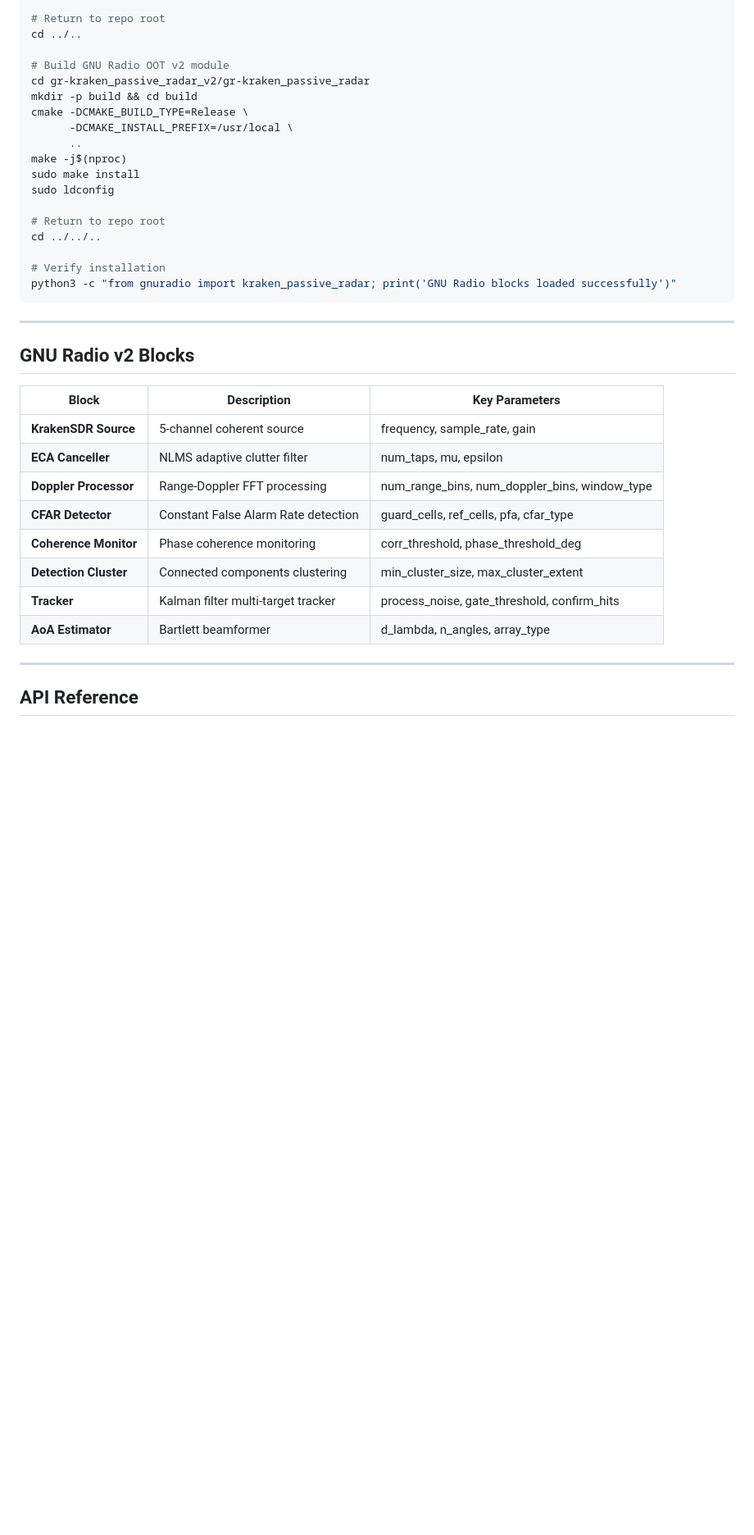
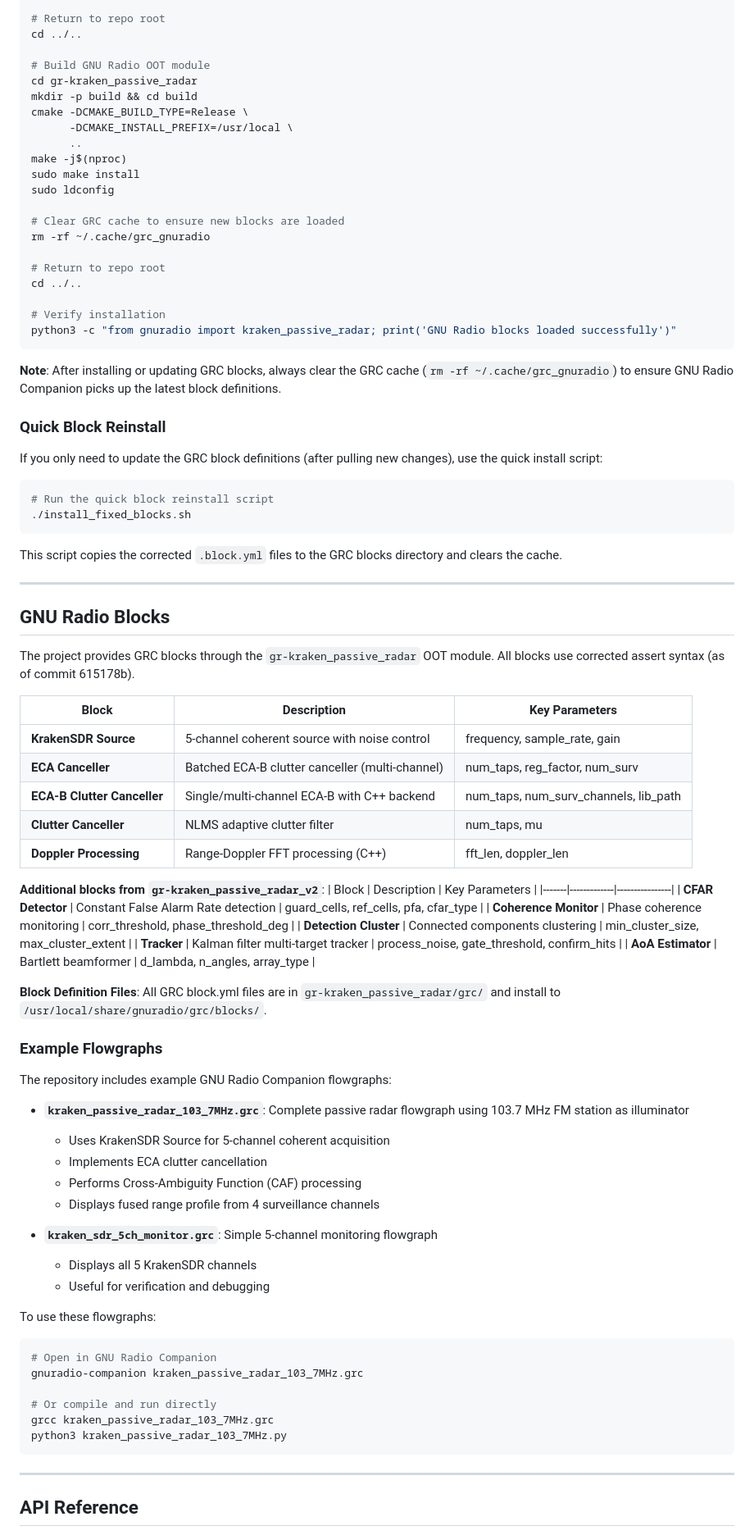
Before and after one commit to n4hy/PassiveRadar_Kraken, a Markdown page: README.md, the part around one of its changes. Shown at 82% size. Drawn GitHub-style; blank space fills up the shorter version.

````diff
--- a/README.md
+++ b/README.md
@@ -486,8 +496,8 @@ sudo ldconfig
 # Return to repo root
 cd ../..
 
-# Build GNU Radio OOT v2 module
-cd gr-kraken_passive_radar_v2/gr-kraken_passive_radar
+# Build GNU Radio OOT module
+cd gr-kraken_passive_radar
 mkdir -p build && cd build
 cmake -DCMAKE_BUILD_TYPE=Release \
       -DCMAKE_INSTALL_PREFIX=/usr/local \
@@ -496,27 +506,77 @@ make -j$(nproc)
 sudo make install
 sudo ldconfig
 
+# Clear GRC cache to ensure new blocks are loaded
+rm -rf ~/.cache/grc_gnuradio
+
 # Return to repo root
-cd ../../..
+cd ../..
 
 # Verify installation
 python3 -c "from gnuradio import kraken_passive_radar; print('GNU Radio blocks loaded successfully')"
 ```
 
+**Note**: After installing or updating GRC blocks, always clear the GRC cache (`rm -rf ~/.cache/grc_gnuradio`) to ensure GNU Radio Companion picks up the latest block definitions.
+
+### Quick Block Reinstall
+
+If you only need to update the GRC block definitions (after pulling new changes), use the quick install script:
+
+```bash
+# Run the quick block reinstall script
+./install_fixed_blocks.sh
+```
+
+This script copies the corrected `.block.yml` files to the GRC blocks directory and clears the cache.
+
 ---
 
-## GNU Radio v2 Blocks
+## GNU Radio Blocks
+
+The project provides GRC blocks through the `gr-kraken_passive_radar` OOT module. All blocks use corrected assert syntax (as of commit 615178b).
 
 | Block | Description | Key Parameters |
 |-------|-------------|----------------|
-| **KrakenSDR Source** | 5-channel coherent source | frequency, sample_rate, gain |
-| **ECA Canceller** | NLMS adaptive clutter filter | num_taps, mu, epsilon |
-| **Doppler Processor** | Range-Doppler FFT processing | num_range_bins, num_doppler_bins, window_type |
+| **KrakenSDR Source** | 5-channel coherent source with noise control | frequency, sample_rate, gain |
+| **ECA Canceller** | Batched ECA-B clutter canceller (multi-channel) | num_taps, reg_factor, num_surv |
+| **ECA-B Clutter Canceller** | Single/multi-channel ECA-B with C++ backend | num_taps, num_surv_channels, lib_path |
+| **Clutter Canceller** | NLMS adaptive clutter filter | num_taps, mu |
+| **Doppler Processing** | Range-Doppler FFT processing (C++) | fft_len, doppler_len |
+
+**Additional blocks from `gr-kraken_passive_radar_v2`**:
+| Block | Description | Key Parameters |
+|-------|-------------|----------------|
 | **CFAR Detector** | Constant False Alarm Rate detection | guard_cells, ref_cells, pfa, cfar_type |
 | **Coherence Monitor** | Phase coherence monitoring | corr_threshold, phase_threshold_deg |
 | **Detection Cluster** | Connected components clustering | min_cluster_size, max_cluster_extent |
 | **Tracker** | Kalman filter multi-target tracker | process_noise, gate_threshold, confirm_hits |
 | **AoA Estimator** | Bartlett beamformer | d_lambda, n_angles, array_type |
+
+**Block Definition Files**: All GRC block.yml files are in `gr-kraken_passive_radar/grc/` and install to `/usr/local/share/gnuradio/grc/blocks/`.
+
+### Example Flowgraphs
+
+The repository includes example GNU Radio Companion flowgraphs:
+
+- **`kraken_passive_radar_103_7MHz.grc`**: Complete passive radar flowgraph using 103.7 MHz FM station as illuminator
+  - Uses KrakenSDR Source for 5-channel coherent acquisition
+  - Implements ECA clutter cancellation
+  - Performs Cross-Ambiguity Function (CAF) processing
+  - Displays fused range profile from 4 surveillance channels
+
+- **`kraken_sdr_5ch_monitor.grc`**: Simple 5-channel monitoring flowgraph
+  - Displays all 5 KrakenSDR channels
+  - Useful for verification and debugging
+
+To use these flowgraphs:
+```bash
+# Open in GNU Radio Companion
+gnuradio-companion kraken_passive_radar_103_7MHz.grc
+
+# Or compile and run directly
+grcc kraken_passive_radar_103_7MHz.grc
+python3 kraken_passive_radar_103_7MHz.py
+```
 
 ---
 
````
Also changed, not shown: other parts of README.md (+95 -42 lines).
